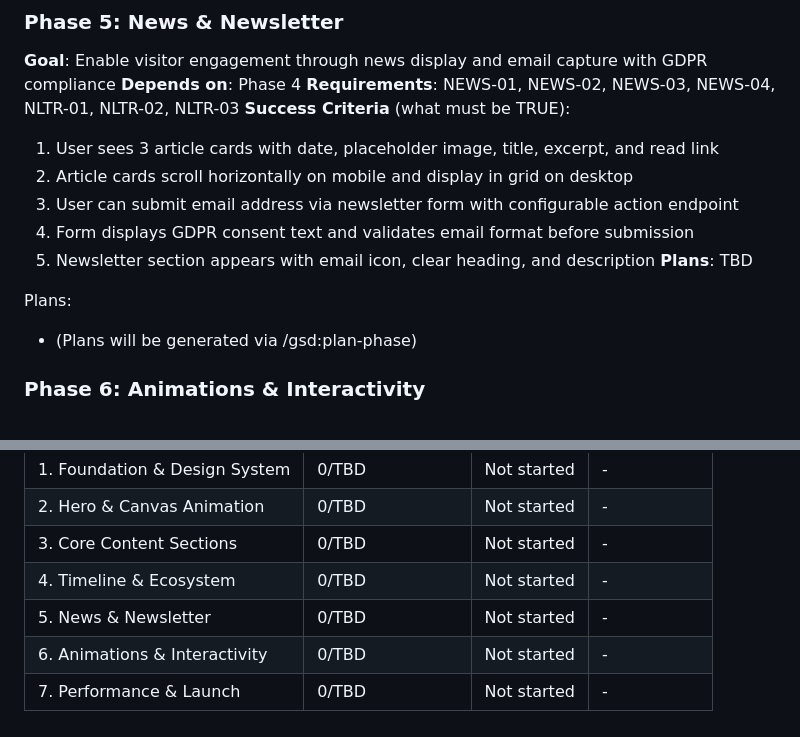
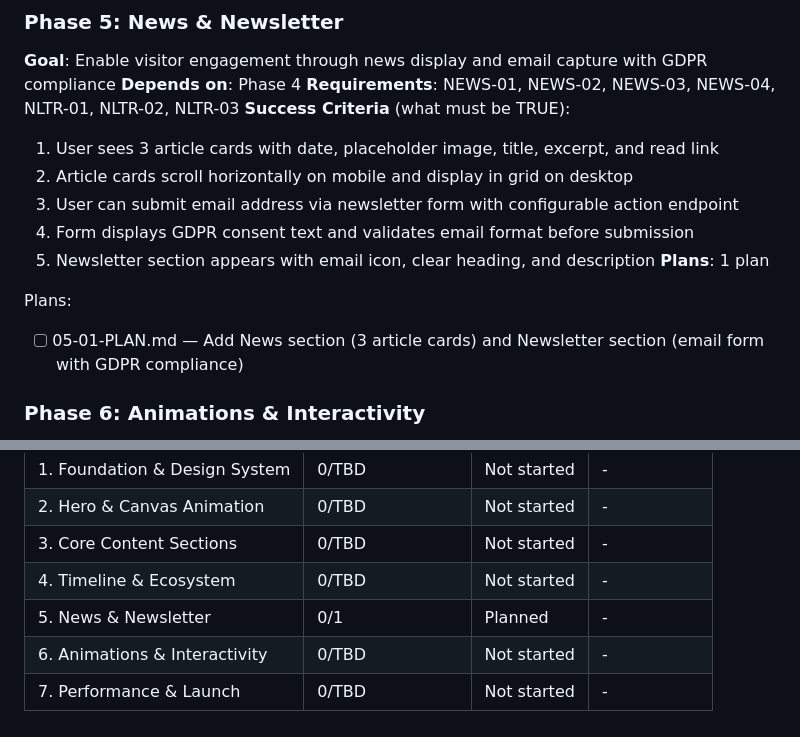
Before and after one commit to Benibur/OpenBuro, a Markdown page: .planning/ROADMAP.md, 2 parts joined by grey strips. GitHub-like rendering.

Commit message:
docs(05-news-newsletter): create phase plan

```diff
--- a/.planning/ROADMAP.md
+++ b/.planning/ROADMAP.md
@@ -92,10 +92,10 @@ Plans:
   3. User can submit email address via newsletter form with configurable action endpoint
   4. Form displays GDPR consent text and validates email format before submission
   5. Newsletter section appears with email icon, clear heading, and description
-**Plans**: TBD
+**Plans**: 1 plan
 
 Plans:
-- (Plans will be generated via /gsd:plan-phase)
+- [ ] 05-01-PLAN.md — Add News section (3 article cards) and Newsletter section (email form with GDPR compliance)
 
 ### Phase 6: Animations & Interactivity
 **Goal**: Add scroll-triggered animations, mobile navigation, and interactive polish that elevates experience without sacrificing performance
@@ -139,6 +139,6 @@ Phases execute in numeric order: 1 → 2 → 3 → 4 → 5 → 6 → 7
 | 2. Hero & Canvas Animation | 0/TBD | Not started | - |
 | 3. Core Content Sections | 0/TBD | Not started | - |
 | 4. Timeline & Ecosystem | 0/TBD | Not started | - |
-| 5. News & Newsletter | 0/TBD | Not started | - |
+| 5. News & Newsletter | 0/1 | Planned | - |
 | 6. Animations & Interactivity | 0/TBD | Not started | - |
 | 7. Performance & Launch | 0/TBD | Not started | - |
```
Also changed, not shown: 1 other file.
